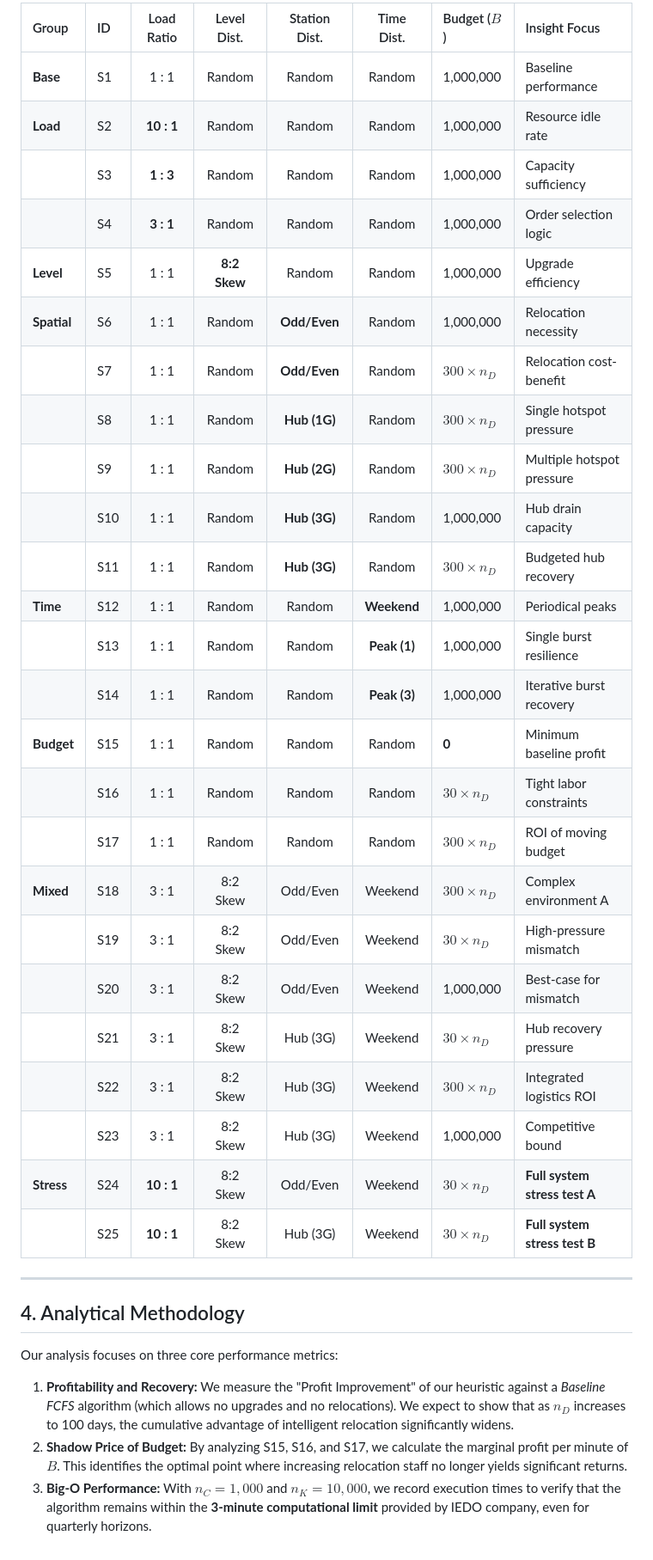
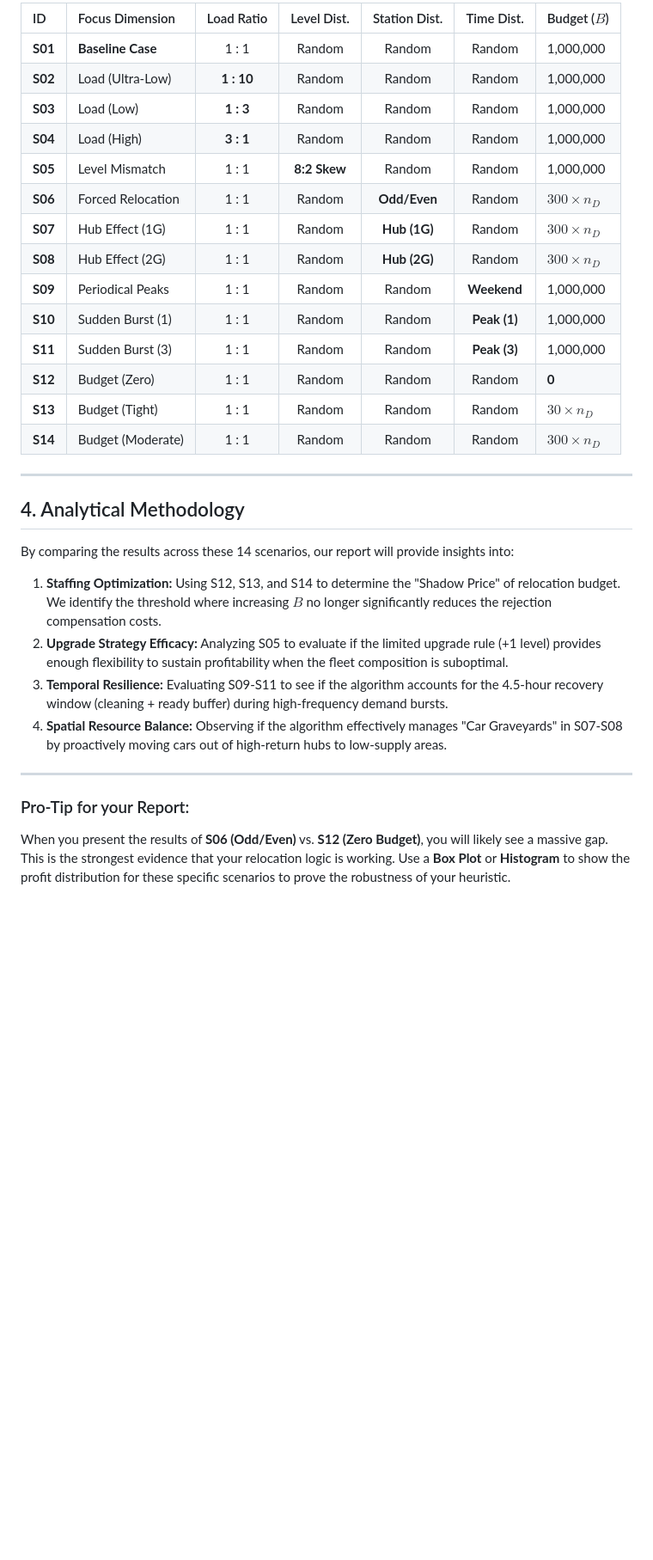
Before and after one commit to 089487/OR_Midterm_project, a Markdown page: docs/experiment.md, the part around one of its changes. Shown at 86% size. Drawn GitHub-style; blank space fills up the shorter version.

```diff
--- a/docs/experiment.md
+++ b/docs/experiment.md
@@ -36,37 +33,33 @@ The experiments analyze five primary factors:
 
-| Group | ID | Load Ratio | Level Dist. | Station Dist. | Time Dist. | Budget ($B$) | Insight Focus |
-| :--- | :--- | :---: | :---: | :---: | :---: | :--- | :--- |
-| **Base** | S1 | 1 : 1 | Random | Random | Random | 1,000,000 | Baseline performance |
-| **Load** | S2 | **10 : 1** | Random | Random | Random | 1,000,000 | Resource idle rate |
-| | S3 | **1 : 3** | Random | Random | Random | 1,000,000 | Capacity sufficiency |
-| | S4 | **3 : 1** | Random | Random | Random | 1,000,000 | Order selection logic |
-| **Level** | S5 | 1 : 1 | **8:2 Skew** | Random | Random | 1,000,000 | Upgrade efficiency |
-| **Spatial** | S6 | 1 : 1 | Random | **Odd/Even** | Random | 1,000,000 | Relocation necessity |
-| | S7 | 1 : 1 | Random | **Odd/Even** | Random | **$300 \times n_D$** | Relocation cost-benefit |
-| | S8 | 1 : 1 | Random | **Hub (1G)** | Random | **$300 \times n_D$** | Single hotspot pressure |
-| | S9 | 1 : 1 | Random | **Hub (2G)** | Random | **$300 \times n_D$** | Multiple hotspot pressure |
-| | S10 | 1 : 1 | Random | **Hub (3G)** | Random | 1,000,000 | Hub drain capacity |
-| | S11 | 1 : 1 | Random | **Hub (3G)** | Random | **$300 \times n_D$** | Budgeted hub recovery |
-| **Time** | S12 | 1 : 1 | Random | Random | **Weekend** | 1,000,000 | Periodical peaks |
-| | S13 | 1 : 1 | Random | Random | **Peak (1)** | 1,000,000 | Single burst resilience |
-| | S14 | 1 : 1 | Random | Random | **Peak (3)** | 1,000,000 | Iterative burst recovery |
-| **Budget** | S15 | 1 : 1 | Random | Random | Random | **0** | Minimum baseline profit |
-| | S16 | 1 : 1 | Random | Random | Random | **$30 \times n_D$** | Tight labor constraints |
-| | S17 | 1 : 1 | Random | Random | Random | **$300 \times n_D$** | ROI of moving budget |
-| **Mixed** | S18 | 3 : 1 | 8:2 Skew | Odd/Even | Weekend | $300 \times n_D$ | Complex environment A |
-| | S19 | 3 : 1 | 8:2 Skew | Odd/Even | Weekend | **$30 \times n_D$** | High-pressure mismatch |
-| | S20 | 3 : 1 | 8:2 Skew | Odd/Even | Weekend | 1,000,000 | Best-case for mismatch |
-| | S21 | 3 : 1 | 8:2 Skew | Hub (3G) | Weekend | **$30 \times n_D$** | Hub recovery pressure |
-| | S22 | 3 : 1 | 8:2 Skew | Hub (3G) | Weekend | $300 \times n_D$ | Integrated logistics ROI |
-| | S23 | 3 : 1 | 8:2 Skew | Hub (3G) | Weekend | 1,000,000 | Competitive bound |
-| **Stress**| S24 | **10 : 1** | 8:2 Skew | Odd/Even | Weekend | $30 \times n_D$ | **Full system stress test A**|
-| | S25 | **10 : 1** | 8:2 Skew | Hub (3G) | Weekend | $30 \times n_D$ | **Full system stress test B**|
+| ID | Focus Dimension | Load Ratio | Level Dist. | Station Dist. | Time Dist. | Budget ($B$) |
+| :--- | :--- | :---: | :---: | :---: | :---: | :--- |
+| **S01** | **Baseline Case** | 1 : 1 | Random | Random | Random | 1,000,000 |
+| **S02** | Load (Ultra-Low) | **1 : 10** | Random | Random | Random | 1,000,000 |
+| **S03** | Load (Low) | **1 : 3** | Random | Random | Random | 1,000,000 |
+| **S04** | Load (High) | **3 : 1** | Random | Random | Random | 1,000,000 |
+| **S05** | Level Mismatch | 1 : 1 | **8:2 Skew** | Random | Random | 1,000,000 |
+| **S06** | Forced Relocation | 1 : 1 | Random | **Odd/Even** | Random | **$300 \times n_D$** |
+| **S07** | Hub Effect (1G) | 1 : 1 | Random | **Hub (1G)** | Random | **$300 \times n_D$** |
+| **S08** | Hub Effect (2G) | 1 : 1 | Random | **Hub (2G)** | Random | **$300 \times n_D$** |
+| **S09** | Periodical Peaks | 1 : 1 | Random | Random | **Weekend** | 1,000,000 |
+| **S10** | Sudden Burst (1) | 1 : 1 | Random | Random | **Peak (1)** | 1,000,000 |
+| **S11** | Sudden Burst (3) | 1 : 1 | Random | Random | **Peak (3)** | 1,000,000 |
+| **S12** | Budget (Zero) | 1 : 1 | Random | Random | Random | **0** |
+| **S13** | Budget (Tight) | 1 : 1 | Random | Random | Random | **$30 \times n_D$** |
+| **S14** | Budget (Moderate) | 1 : 1 | Random | Random | Random | **$300 \times n_D$** |
 
 ---
 
 ## 4. Analytical Methodology
 
-Our analysis focuses on three core performance metrics:
-1.  **Profitability and Recovery:** We measure the "Profit Improvement" of our heuristic against a *Baseline FCFS* algorithm (which allows no upgrades and no relocations). We expect to show that as $n_D$ increases to 100 days, the cumulative advantage of intelligent relocation significantly widens.
-2.  **Shadow Price of Budget:** By analyzing S15, S16, and S17, we calculate the marginal profit per minute of $B$. This identifies the optimal point where increasing relocation staff no longer yields significant returns.
-3.  **Big-O Performance:** With $n_C = 1,000$ and $n_K = 10,000$, we record execution times to verify that the algorithm remains within the **3-minute computational limit** provided by IEDO company, even for quarterly horizons.
+By comparing the results across these 14 scenarios, our report will provide insights into:
+
+1.  **Staffing Optimization:** Using S12, S13, and S14 to determine the "Shadow Price" of relocation budget. We identify the threshold where increasing $B$ no longer significantly reduces the rejection compensation costs.
+2.  **Upgrade Strategy Efficacy:** Analyzing S05 to evaluate if the limited upgrade rule (+1 level) provides enough flexibility to sustain profitability when the fleet composition is suboptimal.
+3.  **Temporal Resilience:** Evaluating S09-S11 to see if the algorithm accounts for the 4.5-hour recovery window (cleaning + ready buffer) during high-frequency demand bursts.
+4.  **Spatial Resource Balance:** Observing if the algorithm effectively manages "Car Graveyards" in S07-S08 by proactively moving cars out of high-return hubs to low-supply areas.
+
+---
+
+### Pro-Tip for your Report:
+When you present the results of **S06 (Odd/Even)** vs. **S12 (Zero Budget)**, you will likely see a massive gap. This is the strongest evidence that your relocation logic is working. Use a **Box Plot** or **Histogram** to show the profit distribution for these specific scenarios to prove the robustness of your heuristic.
```
Also changed, not shown: other parts of docs/experiment.md (+21 -24 lines).
